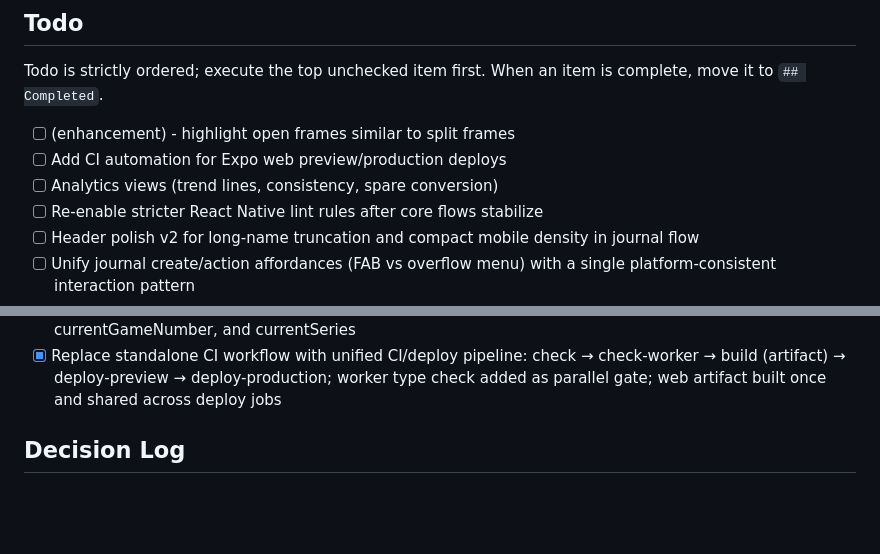
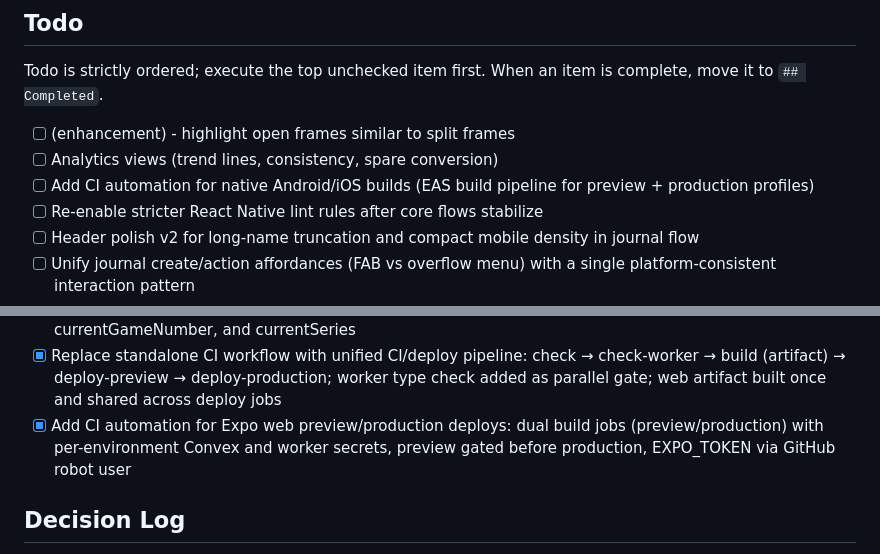
Before and after one commit to redbean87/expo-bowling-journal, a Markdown page: ROADMAP.md, 2 parts joined by grey strips. GitHub-like rendering; blank space fills up the shorter version.

Commit message:
docs(roadmap): mark web deploy CI complete, add native build CI to todo

```diff
--- a/ROADMAP.md
+++ b/ROADMAP.md
@@ -8,8 +8,8 @@ Todo is strictly ordered; execute the top unchecked item first.
 When an item is complete, move it to `## Completed`.
 
 - [ ] (enhancement) - highlight open frames similar to split frames
-- [ ] Add CI automation for Expo web preview/production deploys
 - [ ] Analytics views (trend lines, consistency, spare conversion)
+- [ ] Add CI automation for native Android/iOS builds (EAS build pipeline for preview + production profiles)
 - [ ] Re-enable stricter React Native lint rules after core flows stabilize
 - [ ] Header polish v2 for long-name truncation and compact mobile density in journal flow
 - [ ] Unify journal create/action affordances (FAB vs overflow menu) with a single platform-consistent interaction pattern
@@ -115,6 +115,7 @@ When an item is complete, move it to `## Completed`.
 - [x] Fix game number increment and series score doubling in create mode during autosave race window
 - [x] Fix game number and series double-count flash caused by Convex subscription pushing new game before draftGameId state commits; use clientSyncId exclusion as fallback in createModeGameNumber, currentGameNumber, and currentSeries
 - [x] Replace standalone CI workflow with unified CI/deploy pipeline: check → check-worker → build (artifact) → deploy-preview → deploy-production; worker type check added as parallel gate; web artifact built once and shared across deploy jobs
+- [x] Add CI automation for Expo web preview/production deploys: dual build jobs (preview/production) with per-environment Convex and worker secrets, preview gated before production, EXPO_TOKEN via GitHub robot user
 
 ## Decision Log
 
```
